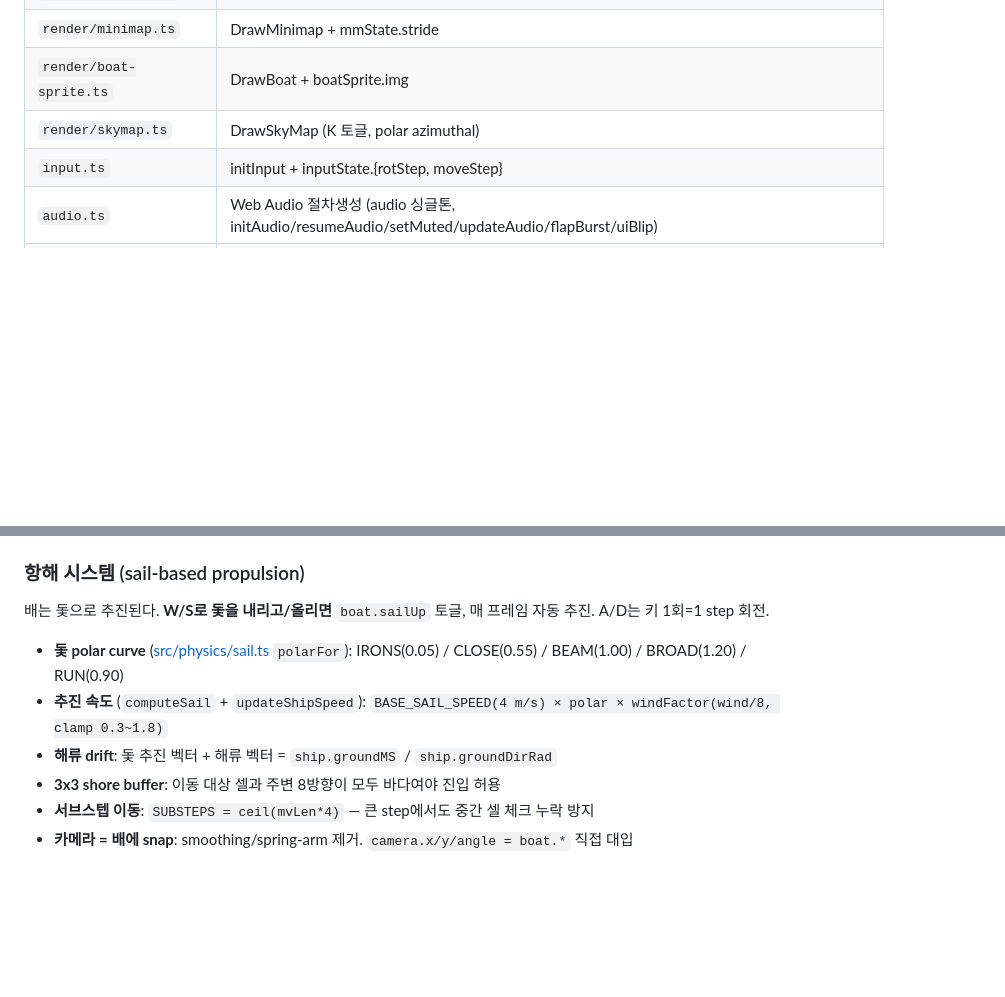
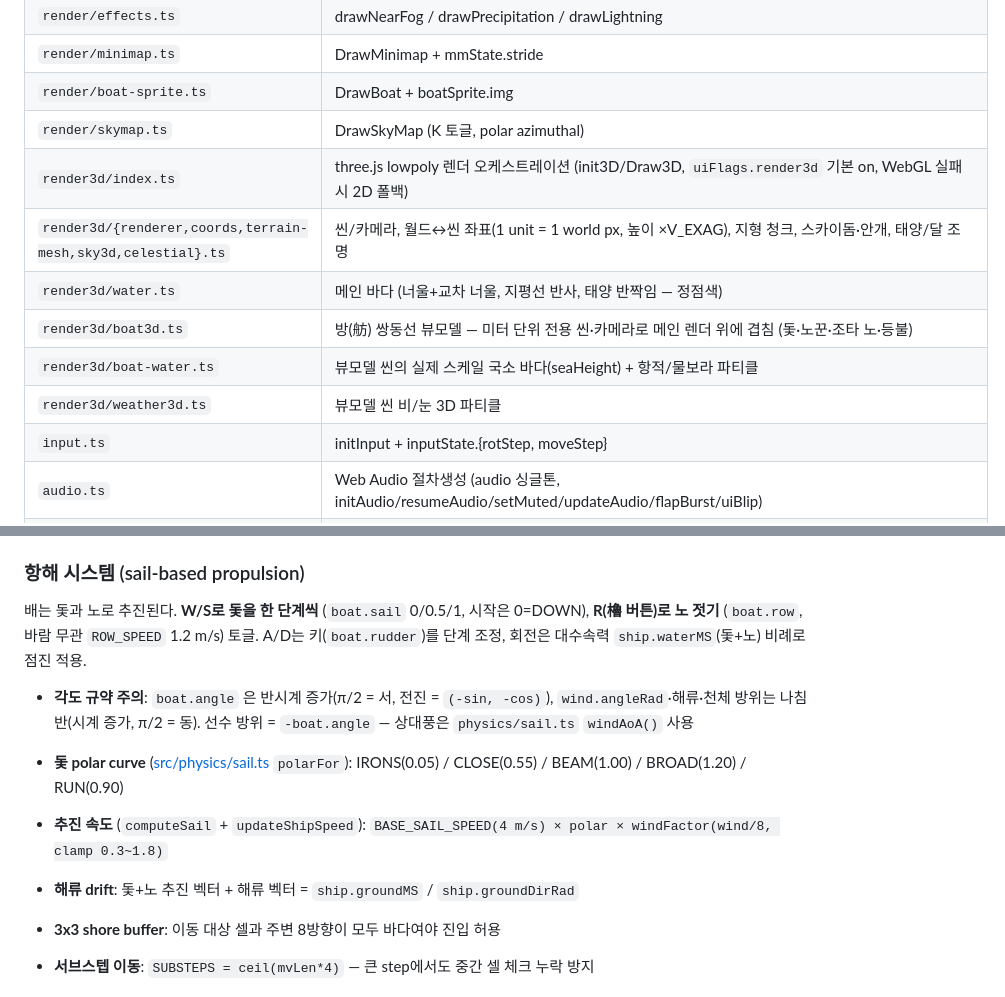
Before and after one commit to lifenjoy51/tamra, a Markdown page: CLAUDE.md, 2 parts joined by grey strips. GitHub-like rendering; blank space fills up the shorter version.

Commit message:
문서 갱신 — 노 젓기·돛 단계·각도 규약 + render3d 모듈 표
Co-Authored-By: Claude Opus 5.5 <noreply@anthropic.com>
Claude-Session: https://claude.ai/code/session_01KHsfg7S5jrKcTwL5vYSB26

```diff
--- a/CLAUDE.md
+++ b/CLAUDE.md
@@ -71,6 +71,12 @@ python3 generate_maps.py
 | `render/minimap.ts` | DrawMinimap + mmState.stride |
 | `render/boat-sprite.ts` | DrawBoat + boatSprite.img |
 | `render/skymap.ts` | DrawSkyMap (K 토글, polar azimuthal) |
+| `render3d/index.ts` | three.js lowpoly 렌더 오케스트레이션 (init3D/Draw3D, `uiFlags.render3d` 기본 on, WebGL 실패 시 2D 폴백) |
+| `render3d/{renderer,coords,terrain-mesh,sky3d,celestial}.ts` | 씬/카메라, 월드↔씬 좌표(1 unit = 1 world px, 높이 ×V_EXAG), 지형 청크, 스카이돔·안개, 태양/달 조명 |
+| `render3d/water.ts` | 메인 바다 (너울+교차 너울, 지평선 반사, 태양 반짝임 — 정점색) |
+| `render3d/boat3d.ts` | 방(舫) 쌍동선 뷰모델 — 미터 단위 전용 씬·카메라로 메인 렌더 위에 겹침 (돛·노꾼·조타 노·등불) |
+| `render3d/boat-water.ts` | 뷰모델 씬의 실제 스케일 국소 바다(seaHeight) + 항적/물보라 파티클 |
+| `render3d/weather3d.ts` | 뷰모델 씬 비/눈 3D 파티클 |
 | `input.ts` | initInput + inputState.{rotStep, moveStep} |
 | `audio.ts` | Web Audio 절차생성 (audio 싱글톤, initAudio/resumeAudio/setMuted/updateAudio/flapBurst/uiBlip) |
 | `debug.ts` | initDebugHooks (window.__* 전부 여기에) |
@@ -105,11 +111,13 @@ UpdateCamera → DrawBackground(sky glow + 구름 + 별 + 행성 + 달 + 태양)
 
 ### 항해 시스템 (sail-based propulsion)
 
-배는 돛으로 추진된다. **W/S로 돛을 내리고/올리면** `boat.sailUp` 토글, 매 프레임 자동 추진. A/D는 키 1회=1 step 회전.
+배는 돛과 노로 추진된다. **W/S로 돛을 한 단계씩** (`boat.sail` 0/0.5/1, 시작은 0=DOWN), **R(櫓 버튼)로 노 젓기** (`boat.row`, 바람 무관 `ROW_SPEED` 1.2 m/s) 토글. A/D는 키(`boat.rudder`)를 단계 조정, 회전은 대수속력 `ship.waterMS`(돛+노) 비례로 점진 적용.
+
+- **각도 규약 주의**: `boat.angle` 은 반시계 증가(π/2 = 서, 전진 = `(-sin, -cos)`), `wind.angleRad`·해류·천체 방위는 나침반(시계 증가, π/2 = 동). 선수 방위 = `-boat.angle` — 상대풍은 `physics/sail.ts` `windAoA()` 사용
 
 - **돛 polar curve** ([src/physics/sail.ts](src/physics/sail.ts) `polarFor`): IRONS(0.05) / CLOSE(0.55) / BEAM(1.00) / BROAD(1.20) / RUN(0.90)
 - **추진 속도** (`computeSail` + `updateShipSpeed`): `BASE_SAIL_SPEED(4 m/s) × polar × windFactor(wind/8, clamp 0.3~1.8)`
-- **해류 drift**: 돛 추진 벡터 + 해류 벡터 = `ship.groundMS` / `ship.groundDirRad`
+- **해류 drift**: 돛+노 추진 벡터 + 해류 벡터 = `ship.groundMS` / `ship.groundDirRad`
 - **3x3 shore buffer**: 이동 대상 셀과 주변 8방향이 모두 바다여야 진입 허용
 - **서브스텝 이동**: `SUBSTEPS = ceil(mvLen*4)` — 큰 step에서도 중간 셀 체크 누락 방지
 - **카메라 = 배에 snap**: smoothing/spring-arm 제거. `camera.x/y/angle = boat.*` 직접 대입
```
Also changed, not shown: README.md (+3 -2 lines), docs/GLOSSARY.md (+3 -1 lines).
